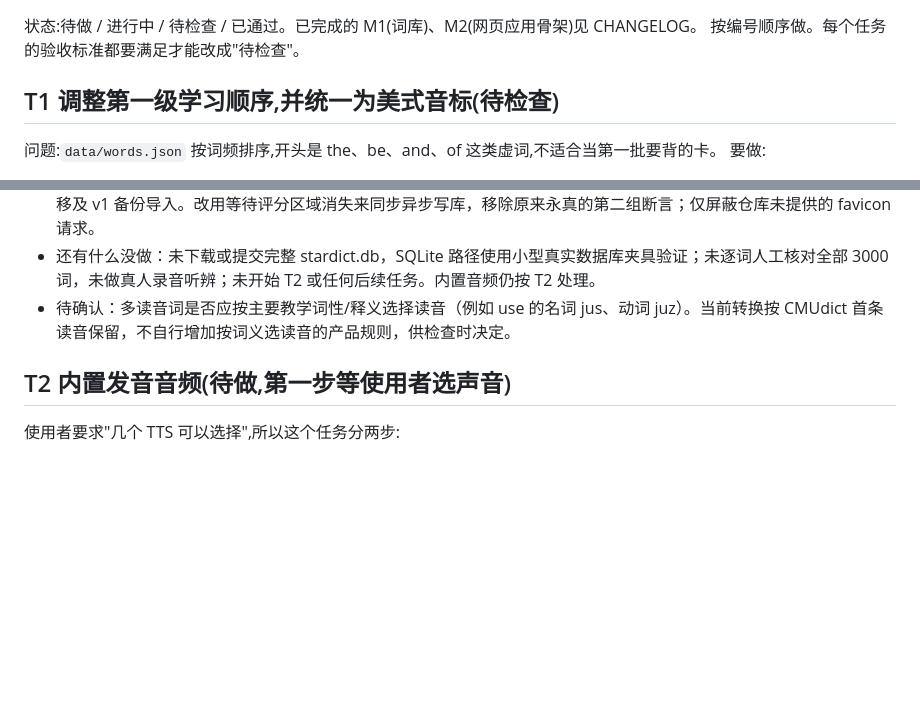
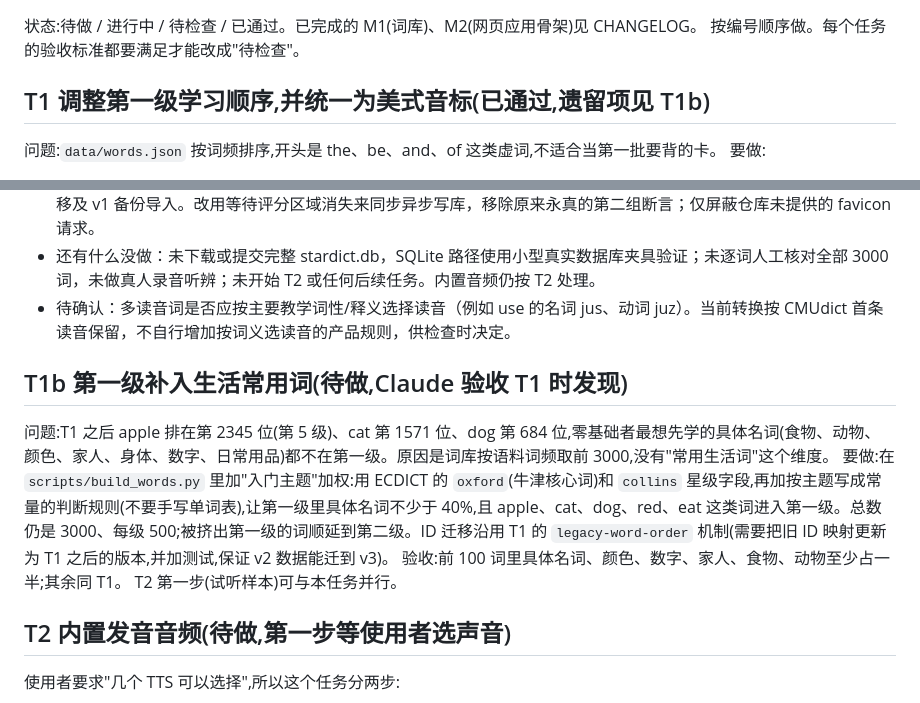
Before and after one commit to znb2333haha-commits/english-beginner-app, a Markdown page: docs/TASKS.md, 2 parts joined by grey strips. Drawn GitHub-style; blank space fills up the shorter version.

Commit message:
docs: T1 passed review; add T1b (everyday words in level 1)
Co-Authored-By: Claude Sonnet 5.5 <noreply@anthropic.com>
Claude-Session: https://claude.ai/code/session_01FaVAFfCXrNUzq5w1cWjy5t

```diff
--- a/docs/TASKS.md
+++ b/docs/TASKS.md
@@ -3,7 +3,7 @@
 状态:待做 / 进行中 / 待检查 / 已通过。已完成的 M1(词库)、M2(网页应用骨架)见 CHANGELOG。
 按编号顺序做。每个任务的验收标准都要满足才能改成"待检查"。
 
-## T1 调整第一级学习顺序,并统一为美式音标(待检查)
+## T1 调整第一级学习顺序,并统一为美式音标(已通过,遗留项见 T1b)
 问题:`data/words.json` 按词频排序,开头是 the、be、and、of 这类虚词,不适合当第一批要背的卡。
 要做:
 - 修改 `scripts/build_words.py`,让前 500 个词(第一级)以名词、动词、形容词等实词为主,代词和常用介词可以穿插,冠词、助动词、连词等排到第一级后部或之后。规则要写成代码里的常量并加注释,不要手工硬编码单词表。
@@ -25,6 +25,12 @@
 - 验证：30 词与 CMUdict 原始标注对照，记录见 `docs/T1-PHONETIC-AUDIT.md`，water 为 ˈwɔtɚ。Playwright 在 Chrome、393×852 下 23 项检查全通过：首卡按新顺序、同组重学、5 个新词计数、刷新、v2 备份恢复、v1 数据库迁移及 v1 备份导入。改用等待评分区域消失来同步异步写库，移除原来永真的第二组断言；仅屏蔽仓库未提供的 favicon 请求。
 - 还有什么没做：未下载或提交完整 stardict.db，SQLite 路径使用小型真实数据库夹具验证；未逐词人工核对全部 3000 词，未做真人录音听辨；未开始 T2 或任何后续任务。内置音频仍按 T2 处理。
 - 待确认：多读音词是否应按主要教学词性/释义选择读音（例如 use 的名词 jus、动词 juz）。当前转换按 CMUdict 首条读音保留，不自行增加按词义选读音的产品规则，供检查时决定。
+
+## T1b 第一级补入生活常用词(待做,Claude 验收 T1 时发现)
+问题:T1 之后 apple 排在第 2345 位(第 5 级)、cat 第 1571 位、dog 第 684 位,零基础者最想先学的具体名词(食物、动物、颜色、家人、身体、数字、日常用品)都不在第一级。原因是词库按语料词频取前 3000,没有"常用生活词"这个维度。
+要做:在 `scripts/build_words.py` 里加"入门主题"加权:用 ECDICT 的 `oxford`(牛津核心词)和 `collins` 星级字段,再加按主题写成常量的判断规则(不要手写单词表),让第一级里具体名词不少于 40%,且 apple、cat、dog、red、eat 这类词进入第一级。总数仍是 3000、每级 500;被挤出第一级的词顺延到第二级。ID 迁移沿用 T1 的 `legacy-word-order` 机制(需要把旧 ID 映射更新为 T1 之后的版本,并加测试,保证 v2 数据能迁到 v3)。
+验收:前 100 词里具体名词、颜色、数字、家人、食物、动物至少占一半;其余同 T1。
+T2 第一步(试听样本)可与本任务并行。
 
 ## T2 内置发音音频(待做,第一步等使用者选声音)
 使用者要求"几个 TTS 可以选择",所以这个任务分两步:
```
